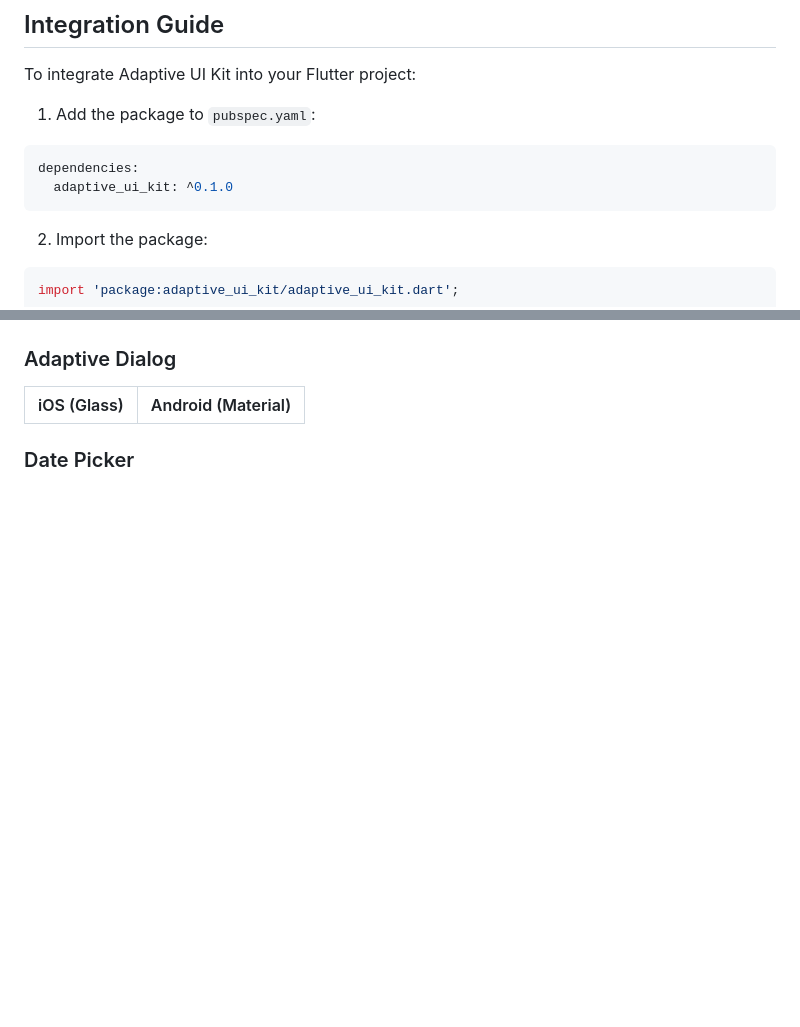
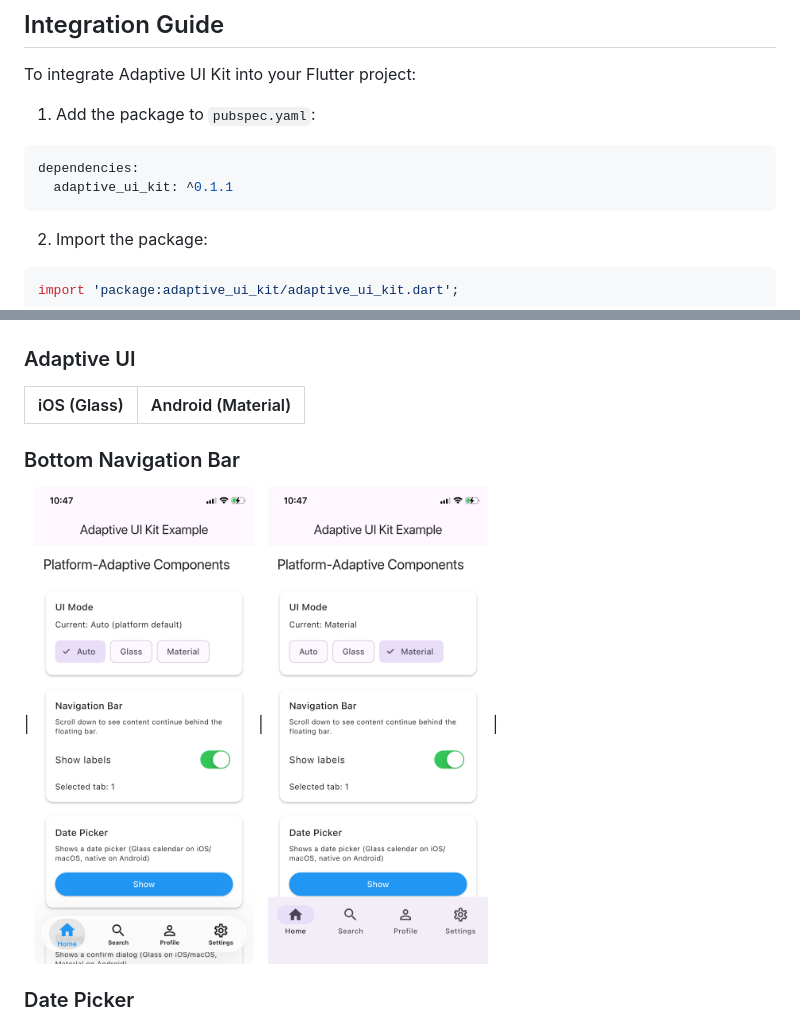
Before and after one commit to knoordeveloperhub/adaptive_ui_kit, a Markdown page: README.md, 2 parts joined by grey strips. GitHub-like rendering; pictures changed too: assets/screenshots/bottom_nav_bar_glass.png (added), assets/screenshots/bottom_nav_bar_material.png (added); blank space fills up the shorter version.

````diff
--- a/README.md
+++ b/README.md
@@ -58,7 +58,7 @@ To integrate Adaptive UI Kit into your Flutter project:
 
 ```yaml
 dependencies:
-  adaptive_ui_kit: ^0.1.0
+  adaptive_ui_kit: ^0.1.1
 ```
 
 2. Import the package:
@@ -165,10 +165,15 @@ Glass UI   Material UI
   <img src="https://raw.githubusercontent.com/knoordeveloperhub/adaptive_ui_kit/main/assets/screenshots/overview.png" width="220">
 </p>
 
-### Adaptive Dialog
+### Adaptive UI
 
 | iOS (Glass) | Android (Material) |
 |-------------|--------------------|
+
+
+### Bottom Navigation Bar
+
+| <img src="https://raw.githubusercontent.com/knoordeveloperhub/adaptive_ui_kit/main/assets/screenshots/bottom_nav_bar_glass.png" width="220"> | <img src="https://raw.githubusercontent.com/knoordeveloperhub/adaptive_ui_kit/main/assets/screenshots/bottom_nav_bar_material.png" width="220"> |
 
 
 ### Date Picker
````
Also changed, not shown: CHANGELOG.md (+3 -0 lines), 3 other files.
